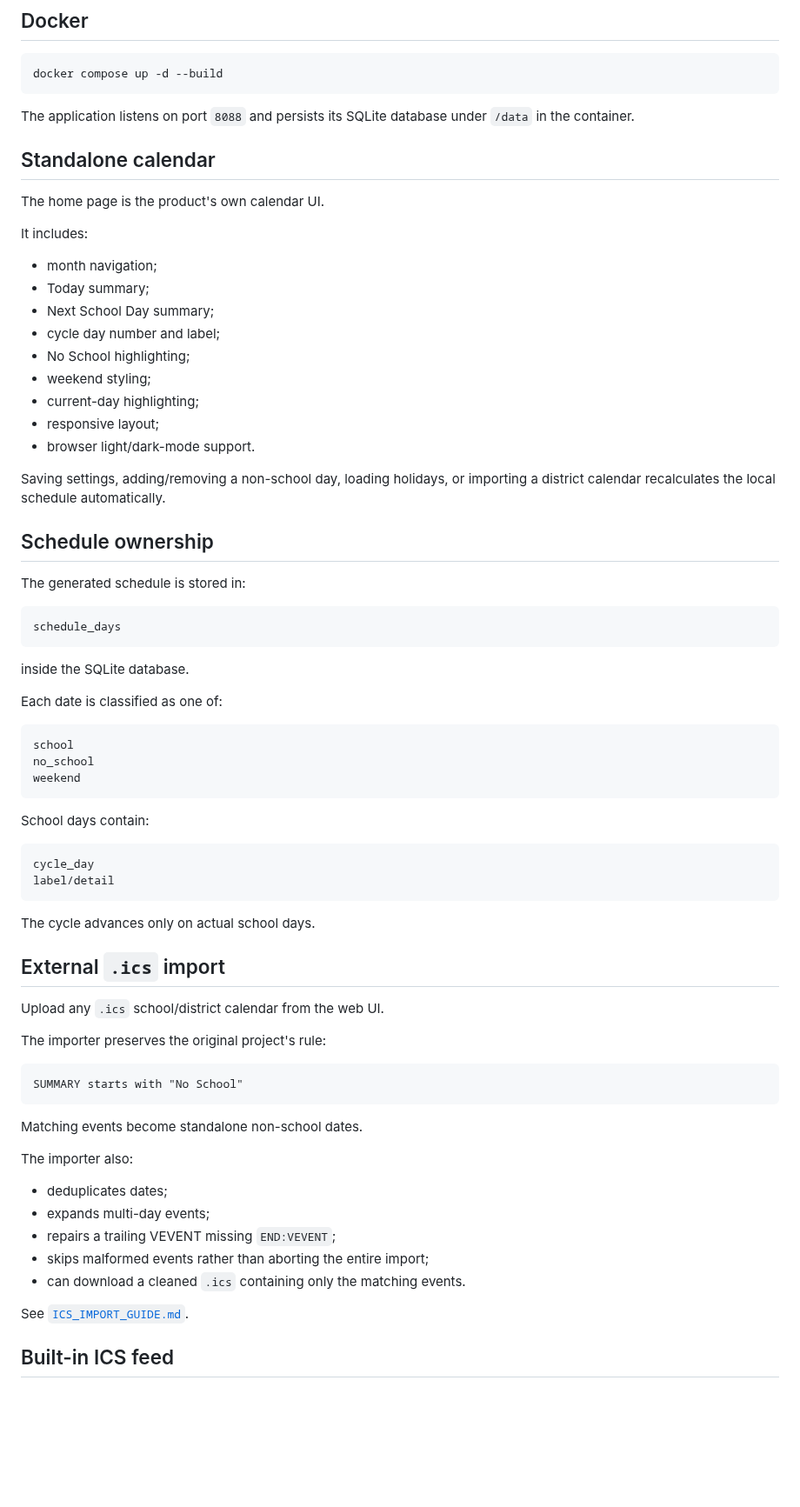
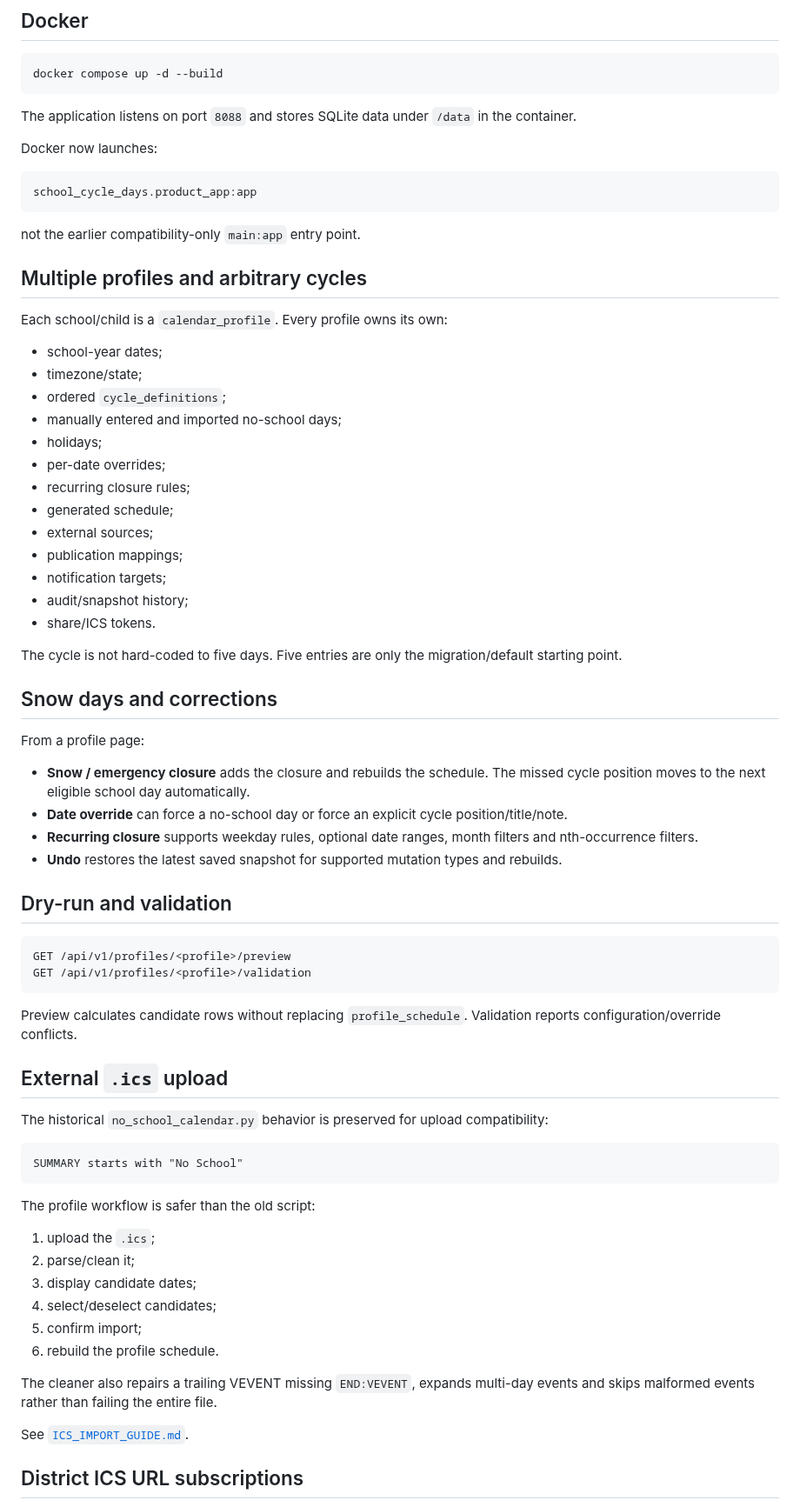
Before and after one commit to gmalbert/schoolCycleDays, a Markdown page: ha_custom_integration/standalone_app/README.md, the part around one of its changes. Shown at 87% size. Rendered like a GitHub page; blank space fills up the shorter version.

Commit message:
Update standalone README for full v0.4 product feature set

````diff
--- a/ha_custom_integration/standalone_app/README.md
+++ b/ha_custom_integration/standalone_app/README.md
@@ -64,74 +86,74 @@ No Home Assistant configuration is required.
 docker compose up -d --build
 ```
 
-The application listens on port `8088` and persists its SQLite database under `/data` in the container.
+The application listens on port `8088` and stores SQLite data under `/data` in the container.
 
-## Standalone calendar
-
-The home page is the product's own calendar UI.
-
-It includes:
-
-- month navigation;
-- Today summary;
-- Next School Day summary;
-- cycle day number and label;
-- No School highlighting;
-- weekend styling;
-- current-day highlighting;
-- responsive layout;
-- browser light/dark-mode support.
-
-Saving settings, adding/removing a non-school day, loading holidays, or importing a district calendar recalculates the local schedule automatically.
-
-## Schedule ownership
-
-The generated schedule is stored in:
+Docker now launches:
 
 ```text
-schedule_days
+school_cycle_days.product_app:app
 ```
 
-inside the SQLite database.
+not the earlier compatibility-only `main:app` entry point.
 
-Each date is classified as one of:
+## Multiple profiles and arbitrary cycles
+
+Each school/child is a `calendar_profile`. Every profile owns its own:
+
+- school-year dates;
+- timezone/state;
+- ordered `cycle_definitions`;
+- manually entered and imported no-school days;
+- holidays;
+- per-date overrides;
+- recurring closure rules;
+- generated schedule;
+- external sources;
+- publication mappings;
+- notification targets;
+- audit/snapshot history;
+- share/ICS tokens.
+
+The cycle is not hard-coded to five days. Five entries are only the migration/default starting point.
+
+## Snow days and corrections
+
+From a profile page:
+
+- **Snow / emergency closure** adds the closure and rebuilds the schedule. The missed cycle position moves to the next eligible school day automatically.
+- **Date override** can force a no-school day or force an explicit cycle position/title/note.
+- **Recurring closure** supports weekday rules, optional date ranges, month filters and nth-occurrence filters.
+- **Undo** restores the latest saved snapshot for supported mutation types and rebuilds.
+
+## Dry-run and validation
 
 ```text
-school
-no_school
-weekend
+GET /api/v1/profiles/<profile>/preview
+GET /api/v1/profiles/<profile>/validation
 ```
 
-School days contain:
+Preview calculates candidate rows without replacing `profile_schedule`. Validation reports configuration/override conflicts.
 
-```text
-cycle_day
-label/detail
-```
+## External `.ics` upload
 
-The cycle advances only on actual school days.
-
-## External `.ics` import
-
-Upload any `.ics` school/district calendar from the web UI.
-
-The importer preserves the original project's rule:
+The historical `no_school_calendar.py` behavior is preserved for upload compatibility:
 
 ```text
 SUMMARY starts with "No School"
 ```
 
-Matching events become standalone non-school dates.
+The profile workflow is safer than the old script:
 
-The importer also:
+1. upload the `.ics`;
+2. parse/clean it;
+3. display candidate dates;
+4. select/deselect candidates;
+5. confirm import;
+6. rebuild the profile schedule.
 
-- deduplicates dates;
-- expands multi-day events;
-- repairs a trailing VEVENT missing `END:VEVENT`;
-- skips malformed events rather than aborting the entire import;
-- can download a cleaned `.ics` containing only the matching events.
+The cleaner also repairs a trailing VEVENT missing `END:VEVENT`, expands multi-day events and skips malformed events rather than failing the entire file.
 
 See [`ICS_IMPORT_GUIDE.md`](ICS_IMPORT_GUIDE.md).
 
-## Built-in ICS feed
+## District ICS URL subscriptions
 
````
Also changed, not shown: other parts of ha_custom_integration/standalone_app/README.md (+211 -122 lines).
